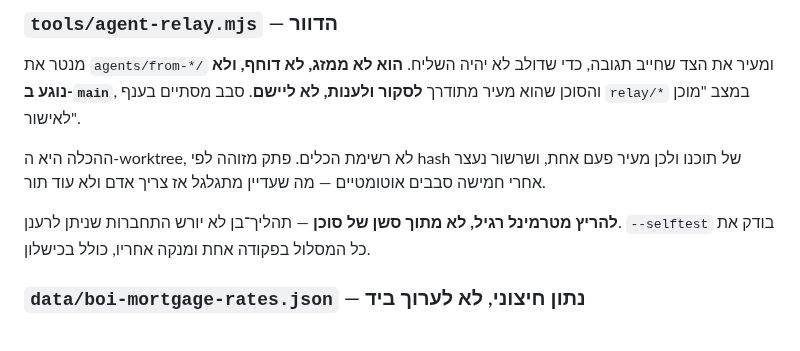
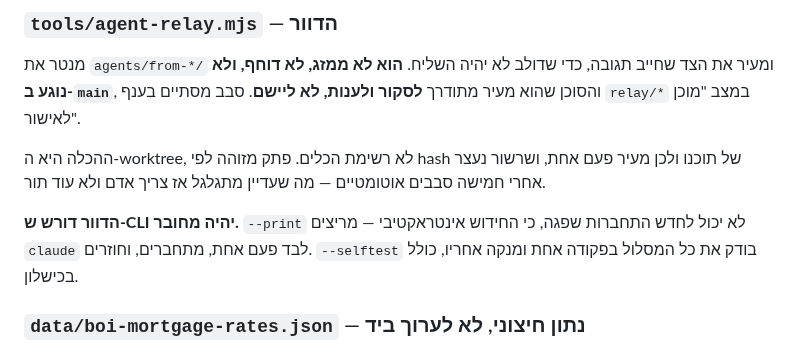
Before and after one commit to dolevrokach08-a11y/finance-tracker, a Markdown page: AGENTS.md, the part around the change. Rendered like a GitHub page.

Commit message:
Correct the relay's diagnosis of why the dispatch fails
I wrote into the file that a child process spawned from inside a
session does not inherit a refreshable login. A run from a plain Git
Bash failed identically, which disproves it: the stored login has
expired, and --print cannot renew it because renewing is interactive.

The remedy is a single interactive `claude` run to log in, which is now
what both the file and AGENTS.md say. Everything around that step
behaved on both attempts — failure reported, note left undispatched so
it retries, no worktree or branch left behind.

```diff
--- a/AGENTS.md
+++ b/AGENTS.md
@@ -325,7 +325,8 @@ node tools/agent-relay.mjs --selftest
 ההכלה היא ה-worktree, לא רשימת הכלים. פתק מזוהה לפי hash של תוכנו ולכן מעיר פעם אחת,
 ושרשור נעצר אחרי חמישה סבבים אוטומטיים — מה שעדיין מתגלגל אז צריך אדם ולא עוד תור.
 
-**להריץ מטרמינל רגיל, לא מתוך סשן של סוכן** — תהליך־בן לא יורש התחברות שניתן לרענן.
+**הדוור דורש ש-CLI יהיה מחובר.** `--print` לא יכול לחדש התחברות שפגה, כי החידוש
+אינטראקטיבי — מריצים `claude` לבד פעם אחת, מתחברים, וחוזרים.
 `--selftest` בודק את כל המסלול בפקודה אחת ומנקה אחריו, כולל בכישלון.
 
 ### `data/boi-mortgage-rates.json` — נתון חיצוני, לא לערוך ביד
```
